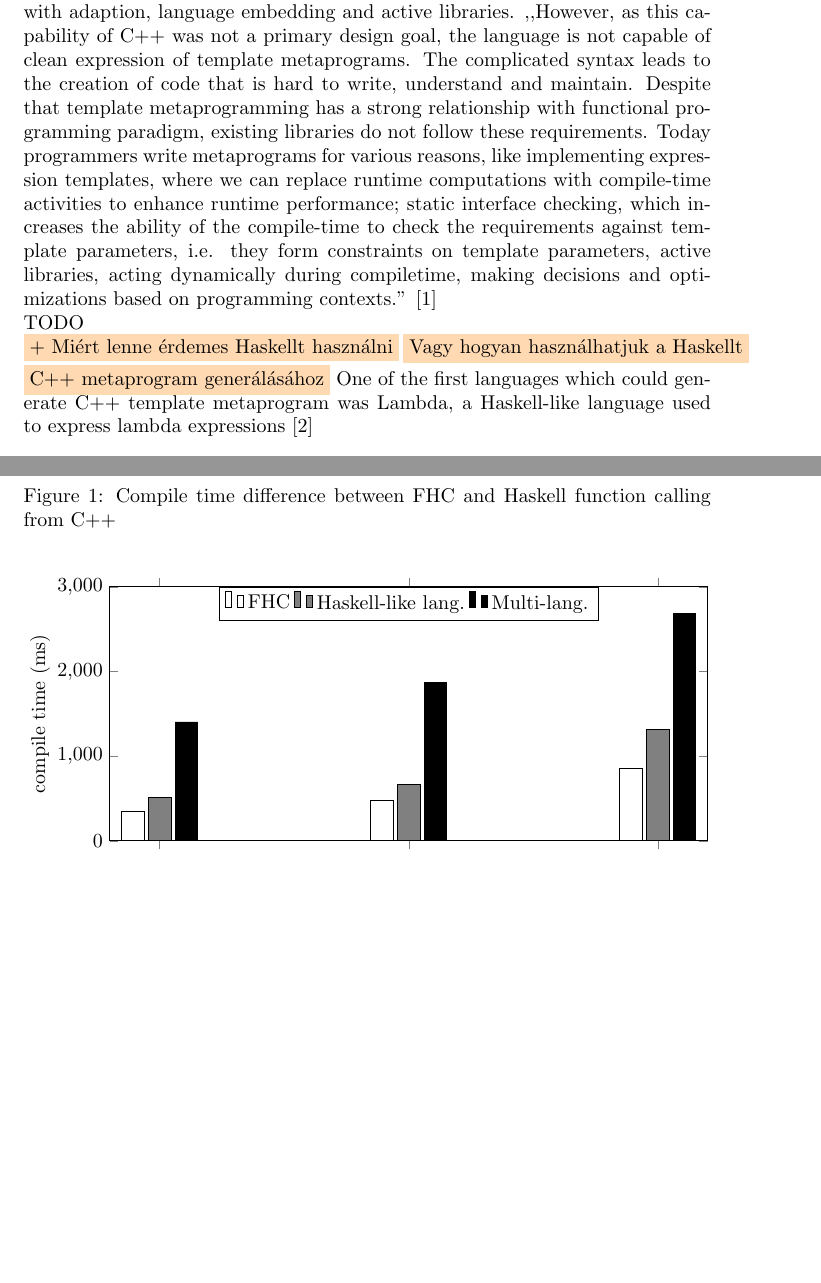
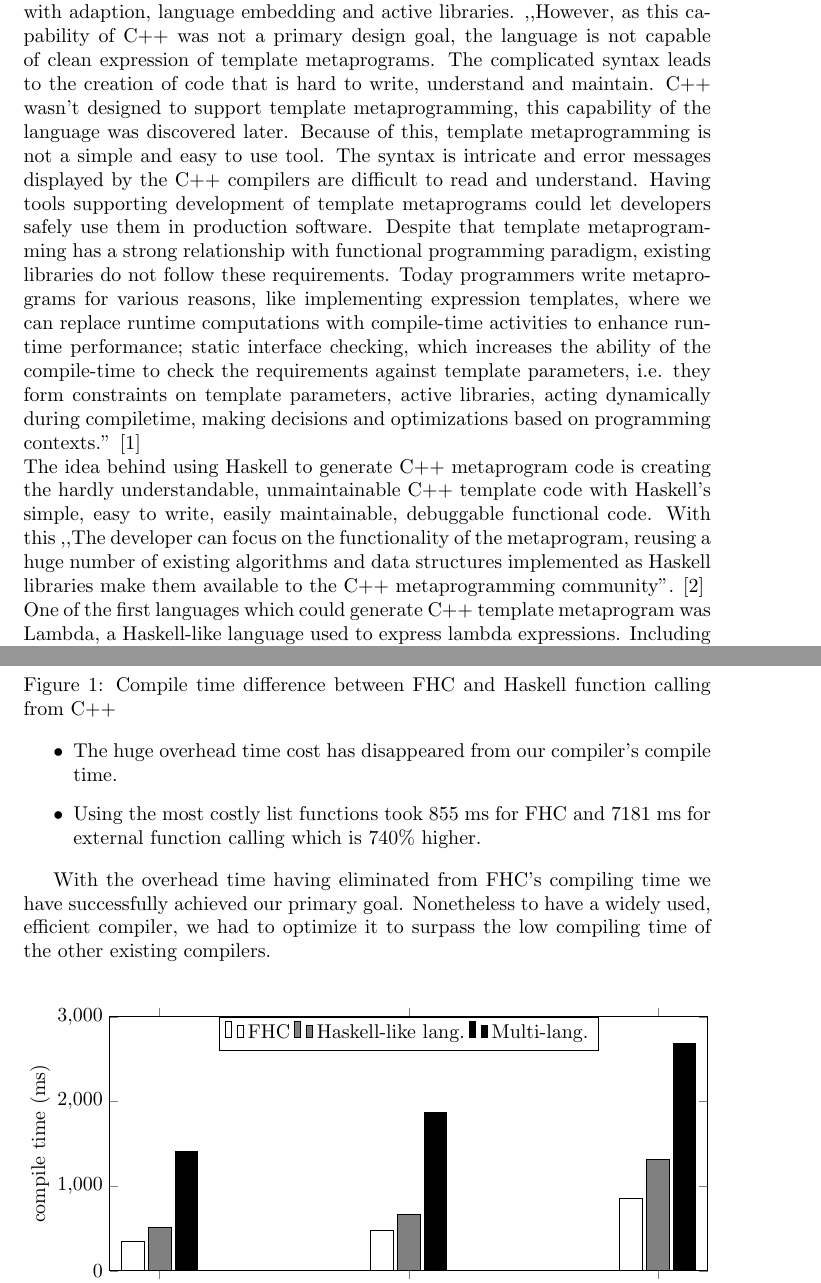
Before and after one commit to szalain/kutmod, a LaTeX document (haskell_template.tex): two parts of pages 2 and 7 of 8 before the commit and two parts of pages 2 and 8 of 9 after it, joined at a grey line, cut so that both start at the same text, the shorter picture padded with empty space. Compiled offline with pdfLaTeX.

Commit message:
Bővített introduction, diagramokhoz kis szöveg

```diff
--- a/haskell_template.tex
+++ b/haskell_template.tex
@@ -49,17 +49,23 @@ There are different cases in C++ when we want to operate on data what is availab
 \section{Introduction}
 Nowadays the use of template metaprogramming ofter occurs in modern, up-to-date C++ codes. The main reason is the ability of template metaprogrmming to make complex algorithm execution at compile time. Template metaprograms are used in expression templates, static interface checking, code optimization with adaption, language embedding and active libraries. ,,However, as this capability of C++ was not a primary design goal, the
 language is not capable of clean expression of template metaprograms. The complicated syntax leads to the creation of code that
-is hard to write, understand and maintain. Despite that template
+is hard to write, understand and maintain. C++ wasn’t designed to support template
+metaprogramming, this capability of the language was discovered
+later. Because of this, template metaprogramming is not a simple
+and easy to use tool. The syntax is intricate and error messages
+displayed by the C++ compilers are difficult to read and understand.
+Having tools supporting development of template metaprograms
+could let developers safely use them in production software. Despite that template
 metaprogramming has a strong relationship with functional programming paradigm, existing libraries do not follow these requirements. Today programmers write metaprograms for various reasons,
 like implementing expression templates, where we can replace
 runtime computations with compile-time activities to enhance runtime performance; static interface checking, which increases the
 ability of the compile-time to check the requirements against template parameters, i.e. they form constraints on template parameters, active libraries, acting dynamically during compiletime, making decisions and optimizations based on programming
 contexts.'' \cite{porkolab2009c++}  \\
-TODO \\
-\colorbox{orange!30}{+ Miért lenne érdemes Haskellt használni}
-\colorbox{orange!30}{Vagy hogyan használhatjuk a Haskellt}
-\colorbox{orange!30}{C++ metaprogram generálásához}
-One of the first languages which could generate C++ template metaprogram was Lambda, a Haskell-like language used to express lambda expressions \cite{porkolab2009functional}
+The idea behind using Haskell to generate C++ metaprogram code is creating the hardly understandable, unmaintainable C++ template code with Haskell's simple, easy to write, easily maintainable, debuggable functional code. With this ,,The developer can focus on the
+functionality of the metaprogram, reusing a huge number of existing algorithms
+and data structures implemented as Haskell libraries make them available to the
+C++ metaprogramming community''. \cite{porkolab2009functional}  \\
+One of the first languages which could generate C++ template metaprogram was Lambda, a Haskell-like language used to express lambda expressions. Including Lambda library in a C++ code allowed the developer to implement Haskell-like lambda expressions in the code, exchanging the C++ template metaprogram code.
 \begin{center}
 \begin{lstlisting}
 #include <lambda.h>
@@ -285,6 +290,13 @@ To calculate the compile time of calling Haskell functions from C++ we subtracte
 \end{tikzpicture}
 \captionof{figure}{Compile time difference between FHC and Haskell function calling from C++}
 \end{center}
+
+\begin{itemize}
+	\item The huge overhead time cost has disappeared from our compiler's compile time.
+	\item Using the most costly list functions took 855 ms for FHC and 7181 ms for external function calling which is  740\% higher.
+\end{itemize}
+
+With the overhead time having eliminated from FHC's compiling time we have successfully achieved our primary goal. Nonetheless to have a widely used, efficient compiler, we had to optimize it to surpass the low compiling time of the other existing compilers.
 
 \begin{center}
 \begin{tikzpicture}
```
Also changed, not shown: haskell_template.pdf, haskell_template.tex (29 more changed lines).
